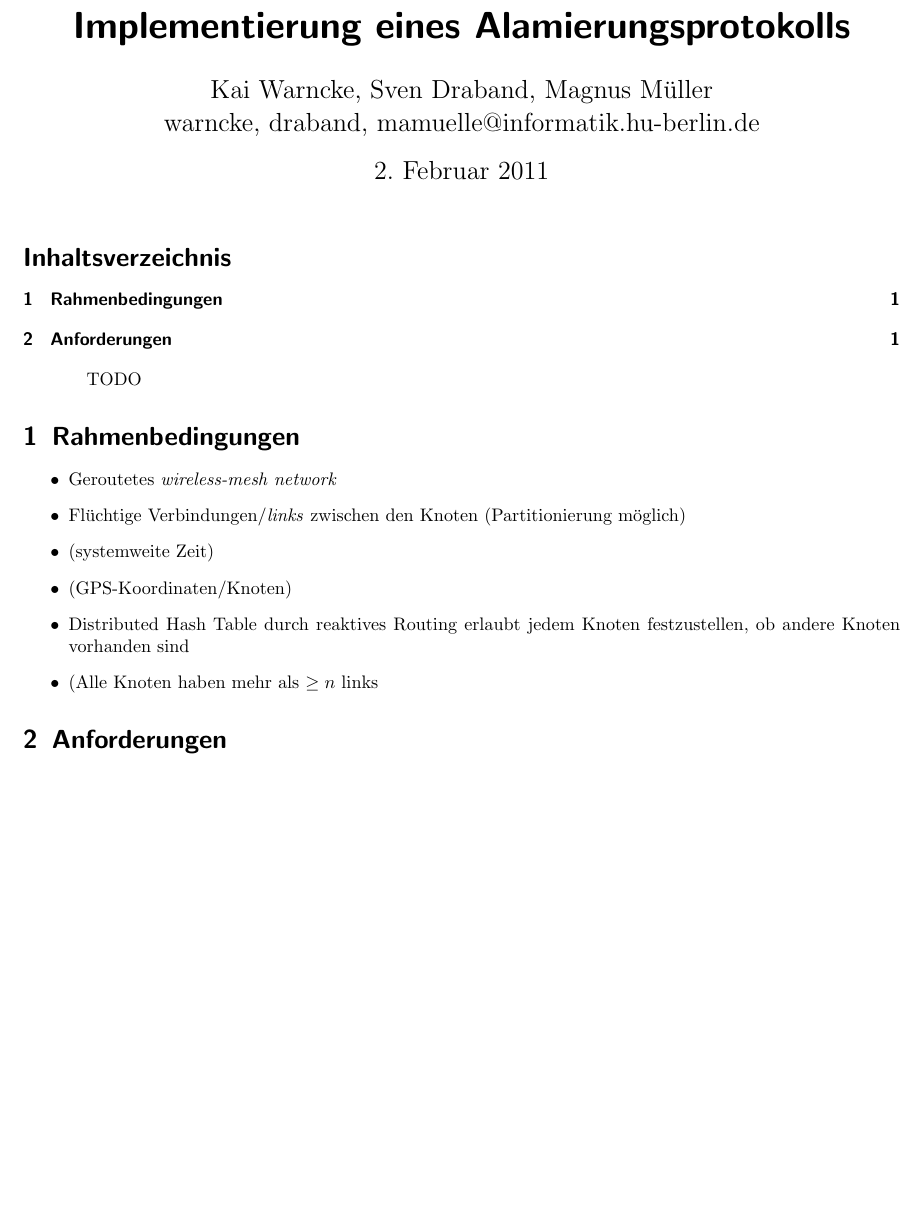
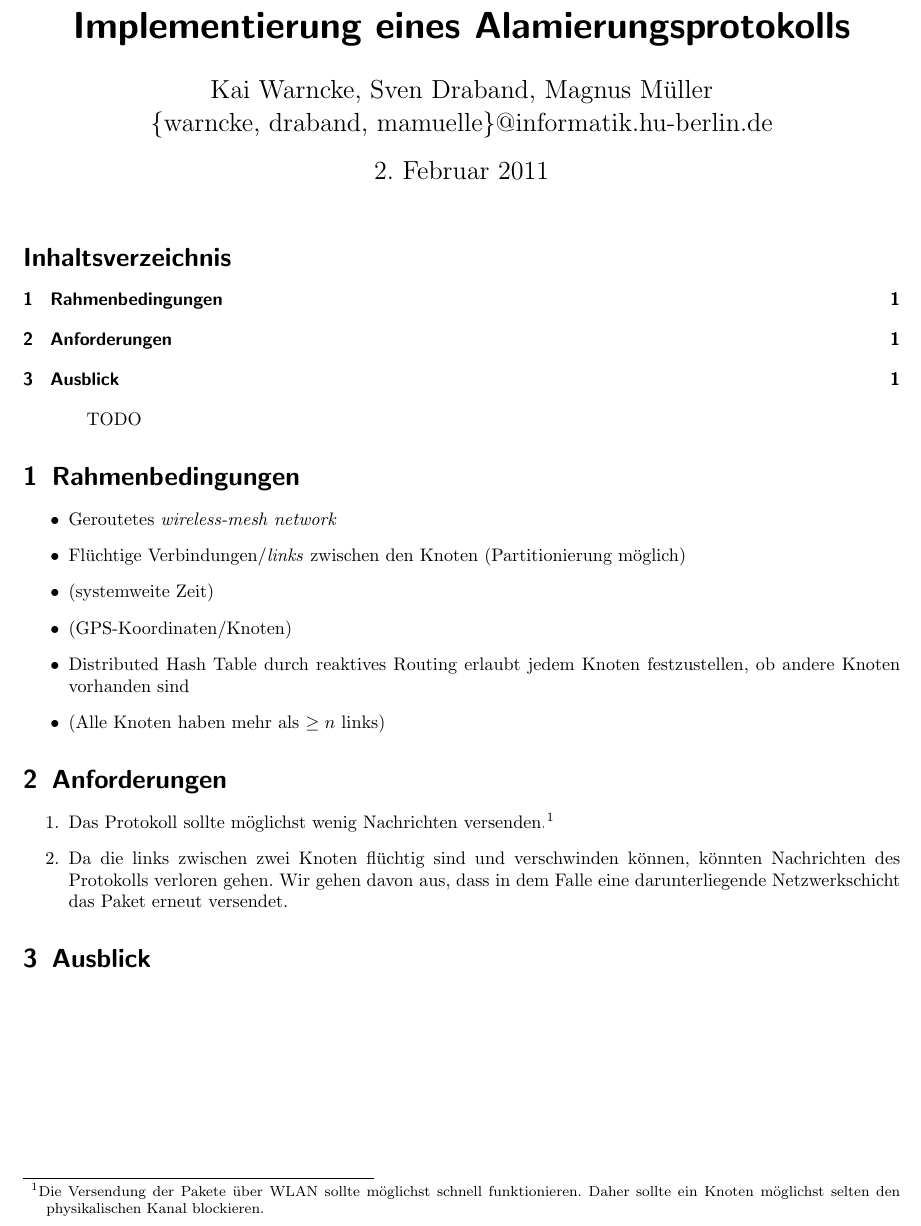
Before and after one commit to evnu/AlarmingProtocol, a LaTeX paper (documentation/mitschrift.tex): part of the page, cut so that both start at the same text, the shorter picture padded with empty space. Compiled offline with pdfLaTeX; an older LaTeX class or package is replaced by its successor.

Commit message:
safety first

```diff
--- a/documentation/mitschrift.tex
+++ b/documentation/mitschrift.tex
@@ -70,7 +70,7 @@ citebordercolor={1 1 1} % set to white
 \theoremsymbol{$\square$}
 
 % glossar
-\usepackage[toc]{glossaries}
+%\usepackage[toc]{glossaries}
 
 % slashbox - describe column and row in cell
 \usepackage{slashbox}
@@ -79,7 +79,7 @@ citebordercolor={1 1 1} % set to white
 % Title Page
 \title{Implementierung eines Alamierungsprotokolls}
 \author{Kai Warncke, Sven Draband, Magnus Müller \\
-{warncke, draband, mamuelle}@informatik.hu-berlin.de
+\{warncke, draband, mamuelle\}@informatik.hu-berlin.de
 }
 
 \begin{document}
@@ -97,7 +97,19 @@ citebordercolor={1 1 1} % set to white
       \item (GPS-Koordinaten/Knoten)
       \item Distributed Hash Table durch reaktives Routing erlaubt jedem Knoten
         festzustellen, ob andere Knoten vorhanden sind
-      \item (Alle Knoten haben mehr als $\geq n$ links
+      \item (Alle Knoten haben mehr als $\geq n$ links)
     \end{itemize}
 \section{Anforderungen}
+\begin{enumerate}
+  \item Das Protokoll sollte möglichst wenig Nachrichten versenden.\footnote{Die
+    Versendung der Pakete über WLAN sollte möglichst schnell funktionieren. Daher sollte
+    ein Knoten möglichst selten den physikalischen Kanal blockieren.}
+    \label{anf:min_msg}
+  \item Da die links zwischen zwei Knoten flüchtig sind und verschwinden können, könnten
+    Nachrichten des Protokolls verloren gehen. Wir gehen davon aus, dass in dem Falle eine
+    darunterliegende Netzwerkschicht das Paket erneut versendet.
+    \label{anf:tcp}
+\end{enumerate}
+
+\section{Ausblick}
 \end{document}
```
Also changed, not shown: 1 other file.
